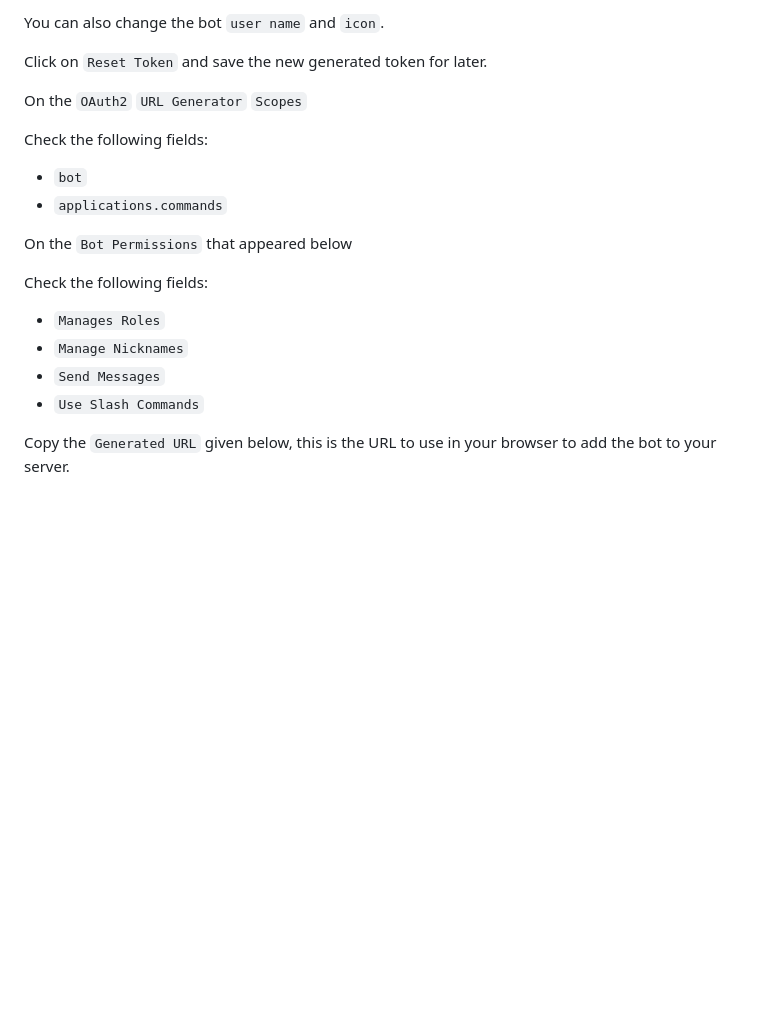
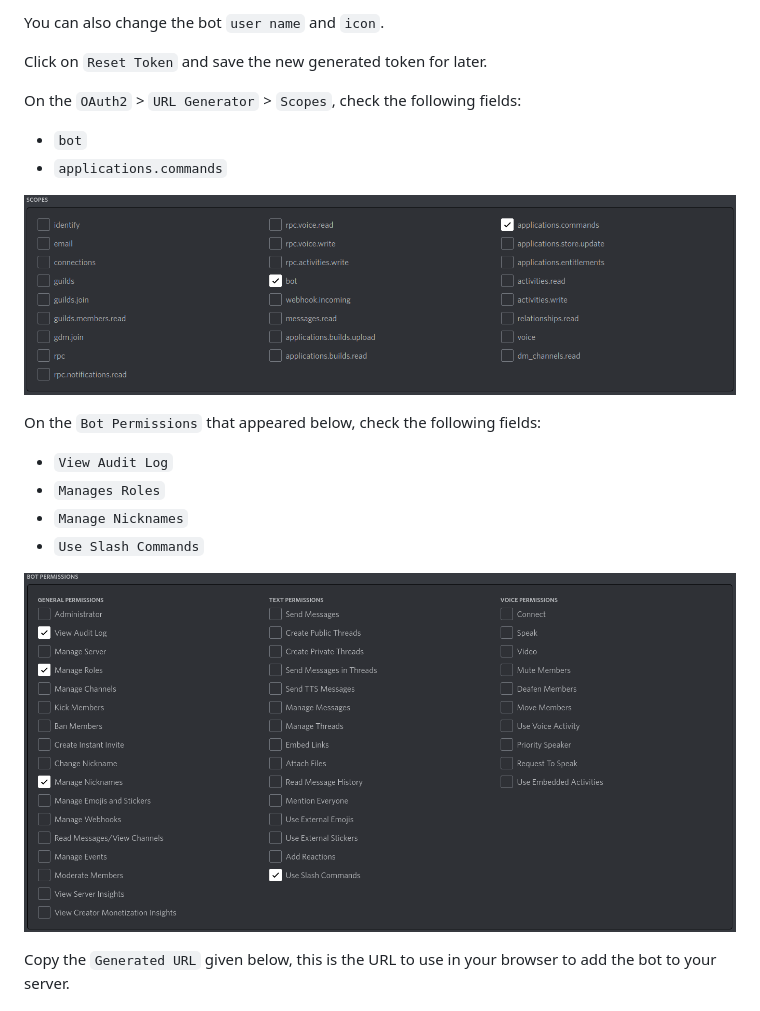
Before and after one commit to bepolytech/ULBDiscordBot, a Markdown page: README.md, the part around the change. Drawn GitHub-style; pictures changed too: docs/bot_perms.png (added), docs/bot_scopes.png (added); blank space fills up the shorter version.

Commit message:
update readme with discord perms

```diff
--- a/README.md
+++ b/README.md
@@ -58,21 +58,21 @@ You can also change the bot `user name` and `icon`.
 
 Click on `Reset Token` and save the new generated token for later.
 
-On the `OAuth2` `URL Generator` `Scopes`
-
-Check the following fields:
+On the `OAuth2` > `URL Generator` > `Scopes`, check the following fields:
 
 * `bot`
 * `applications.commands`
 
-On the `Bot Permissions` that appeared below
+![placeholder](/docs/bot_scopes.png)
 
-Check the following fields:
+On the `Bot Permissions` that appeared below, check the following fields:
 
+* `View Audit Log`
 * `Manages Roles`
 * `Manage Nicknames`
-* `Send Messages`
 * `Use Slash Commands`
+
+![placeholder](/docs/bot_perms.png)
 
 Copy the `Generated URL` given below, this is the URL to use in your browser to add the bot to your server.
 
```
